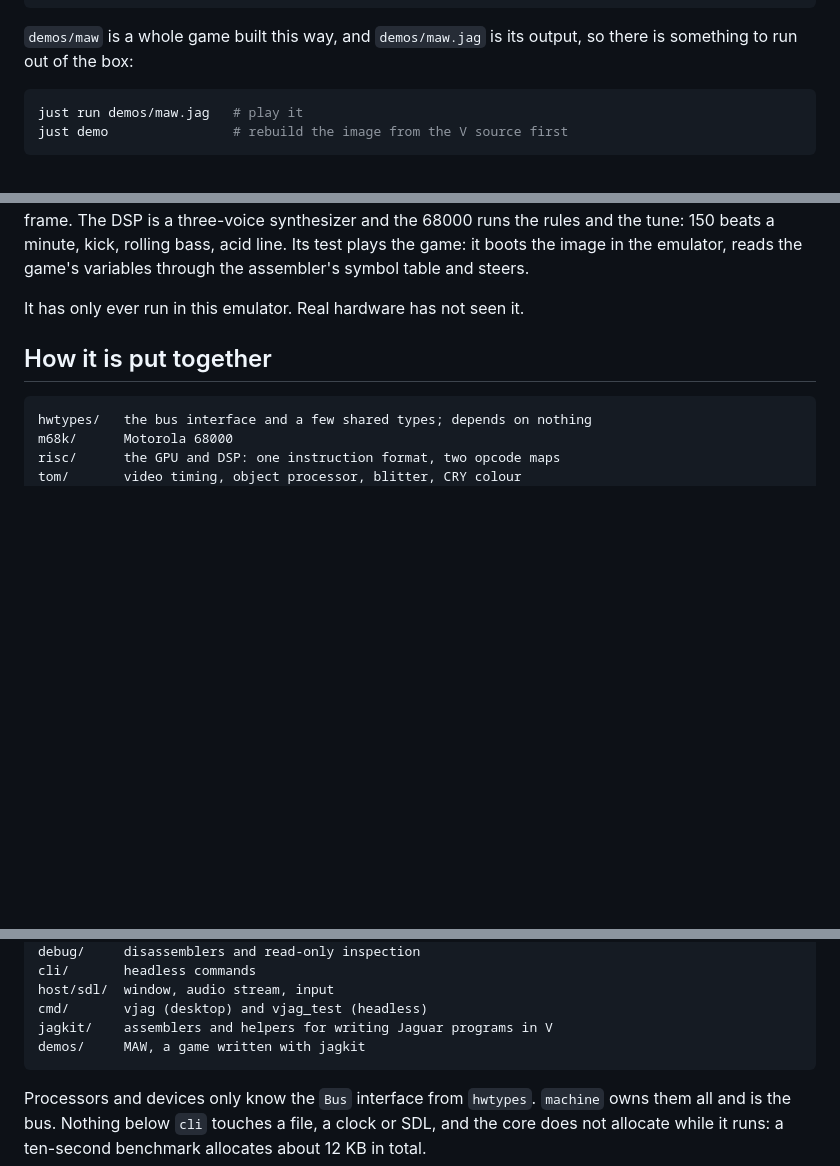
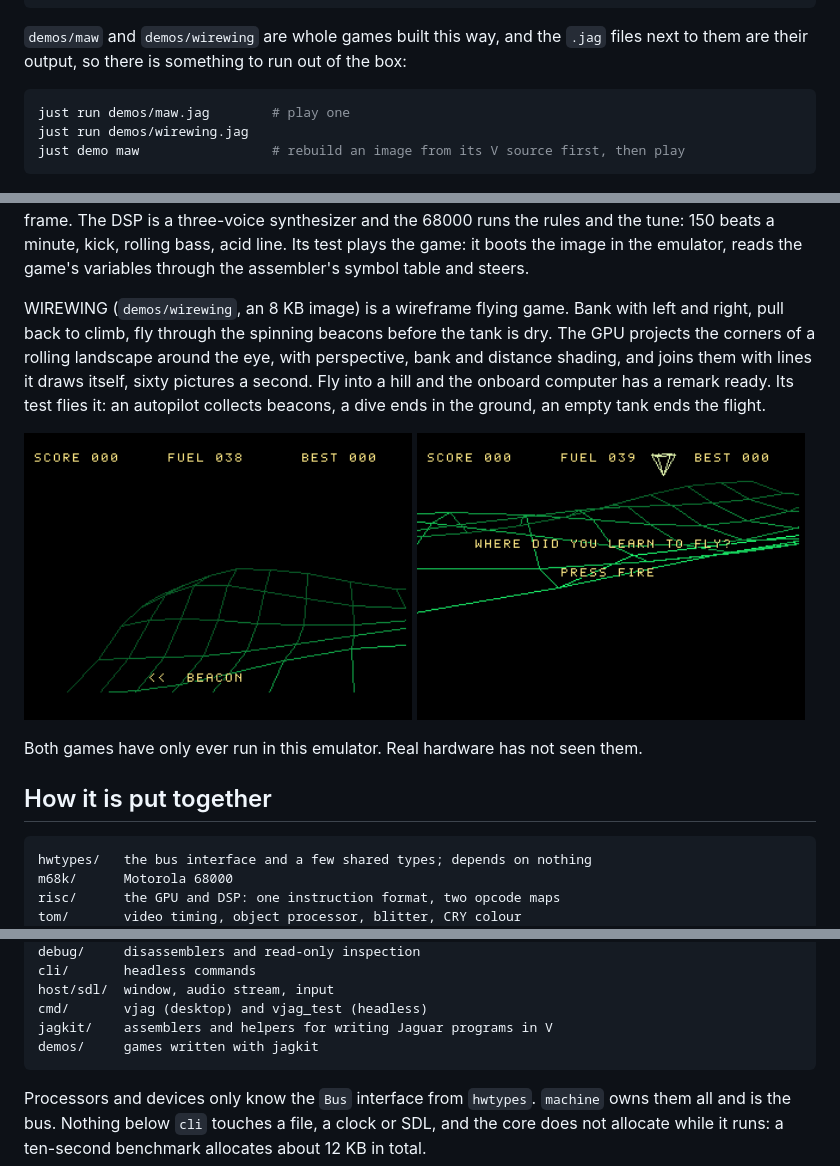
Before and after one commit to HelgeSverre/jaguar, a Markdown page: README.md, 3 parts joined by grey strips. GitHub-like rendering; pictures changed too: docs/screenshots/wirewing-crash.png (added), docs/screenshots/wirewing-play.png (added); blank space fills up the shorter version.

Commit message:
Add WIREWING, a wireframe flying game written with jagkit
The GPU projects a rolling landscape around the eye and draws it in
lines, sixty pictures a second; the 68000 flies the plane, places the
beacons and counts the fuel. Crash and the onboard computer asks where
you learned to fly. The test flies it with an autopilot.

just demo takes the name of the game.

````diff
--- a/README.md
+++ b/README.md
@@ -160,11 +160,12 @@ gpu.jr(.ne, 'next')
 gpu.addqt(2, target)           // delay slot
 ```
 
-`demos/maw` is a whole game built this way, and `demos/maw.jag` is its output, so there is something to run out of the box:
+`demos/maw` and `demos/wirewing` are whole games built this way, and the `.jag` files next to them are their output, so there is something to run out of the box:
 
 ```sh
-just run demos/maw.jag   # play it
-just demo                # rebuild the image from the V source first
+just run demos/maw.jag        # play one
+just run demos/wirewing.jag
+just demo maw                 # rebuild an image from its V source first, then play
 ```
 
 <p>
@@ -174,7 +175,14 @@ just demo                # rebuild the image from the V source first
 
 MAW is a tunnel flyer with a psytrance habit. Left and right turn the tunnel; follow the green lane through each gate, because the rest of the gate is live. The GPU draws the tunnel from a lookup table: a Julia set folded into a kaleidoscope for a wall, a palette that turns while you fly, fog, and a window on the table that wanders so the tunnel swerves. A gate is a few rings of the wall repainted with lightning every other frame. The DSP is a three-voice synthesizer and the 68000 runs the rules and the tune: 150 beats a minute, kick, rolling bass, acid line. Its test plays the game: it boots the image in the emulator, reads the game's variables through the assembler's symbol table and steers.
 
-It has only ever run in this emulator. Real hardware has not seen it.
+WIREWING (`demos/wirewing`, an 8 KB image) is a wireframe flying game. Bank with left and right, pull back to climb, fly through the spinning beacons before the tank is dry. The GPU projects the corners of a rolling landscape around the eye, with perspective, bank and distance shading, and joins them with lines it draws itself, sixty pictures a second. Fly into a hill and the onboard computer has a remark ready. Its test flies it: an autopilot collects beacons, a dive ends in the ground, an empty tank ends the flight.
+
+<p>
+  <img src="docs/screenshots/wirewing-play.png" width="49%" alt="WIREWING in a banked turn over a green wireframe landscape">
+  <img src="docs/screenshots/wirewing-crash.png" width="49%" alt="WIREWING after a crash: WHERE DID YOU LEARN TO FLY?">
+</p>
+
+Both games have only ever run in this emulator. Real hardware has not seen them.
 
 ## How it is put together
 
@@ -192,7 +200,7 @@ cli/       headless commands
 host/sdl/  window, audio stream, input
 cmd/       vjag (desktop) and vjag_test (headless)
 jagkit/    assemblers and helpers for writing Jaguar programs in V
-demos/     MAW, a game written with jagkit
+demos/     games written with jagkit
 ```
 
 Processors and devices only know the `Bus` interface from `hwtypes`. `machine` owns them all and is the bus. Nothing below `cli` touches a file, a clock or SDL, and the core does not allocate while it runs: a ten-second benchmark allocates about 12 KB in total.
````
Also changed, not shown: docs/screenshots/wirewing-title.png (added), 6 other files.
